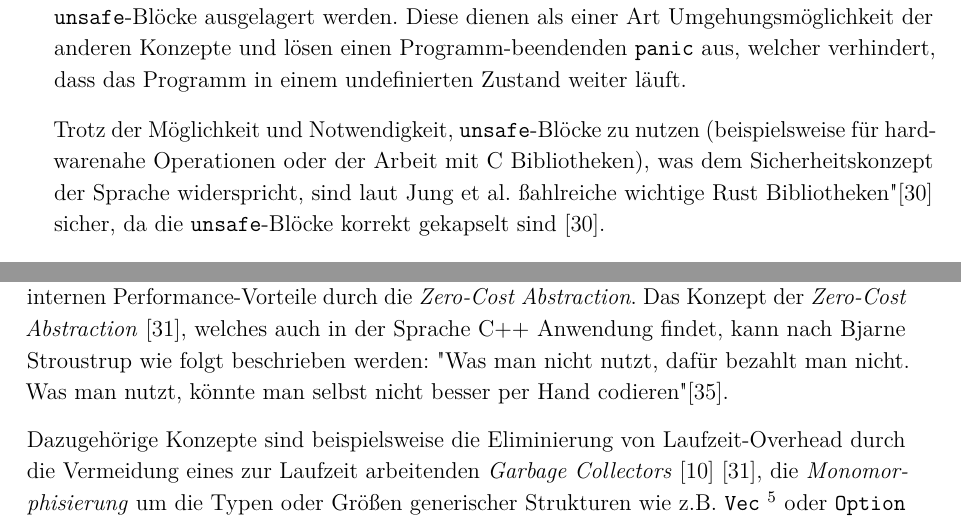
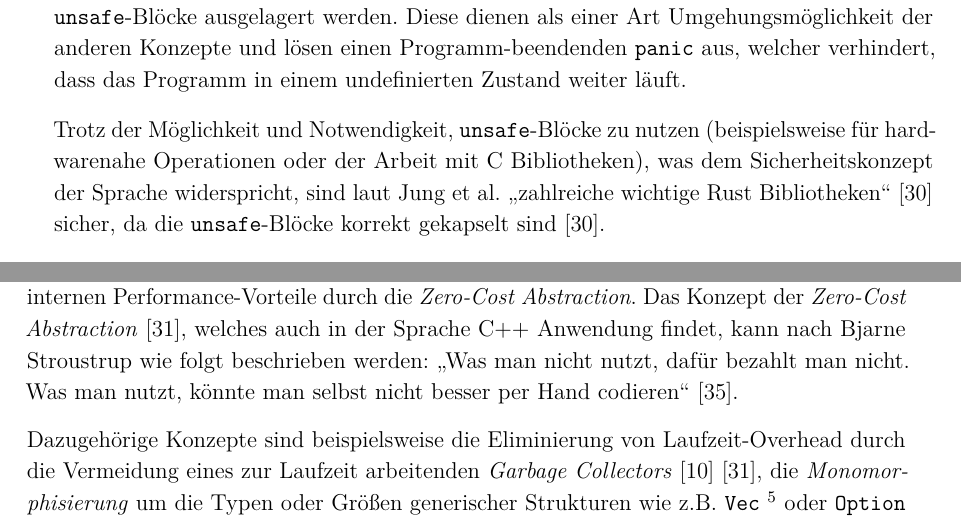
Before and after one commit to F4c3hugg3r/Bachelor-Thesis, a LaTeX thesis (Thesis.tex, which reads chapter/02_Grundlagen.tex): two parts of pages 17 and 18 of 59, joined at a grey line, cut so that both start at the same text. Compiled offline with pdfLaTeX.

Commit message:
enquotings

```diff
--- a/chapter/02_Grundlagen.tex
+++ b/chapter/02_Grundlagen.tex
@@ -385,7 +385,7 @@ in einem undefinierten Zustand weiter läuft.
 
 Trotz der Möglichkeit und Notwendigkeit, \texttt{unsafe}-Blöcke zu nutzen (beispielsweise für hardwarenahe
 Operationen oder der Arbeit mit C Bibliotheken), was dem Sicherheitskonzept der Sprache
-widerspricht, sind laut Jung et al. "zahlreiche wichtige Rust Bibliotheken" \cite{RustBelt}
+widerspricht, sind laut Jung et al. \enquote{zahlreiche wichtige Rust Bibliotheken} \cite{RustBelt}
 sicher, da die \texttt{unsafe}-Blöcke korrekt gekapselt sind \cite{RustBelt}.
 
 Durch das Zusammenspiel dieser Konzepte können Speicherfehler verschiedenster Art
@@ -419,9 +419,9 @@ Neben den möglichen Performance-Vorteilen durch die nebenläufige Programmierun
 aber letztendlich dem Programmierer überlassen ist, bietet die Sprache ihre
 größten internen Performance-Vorteile durch die \textit{Zero-Cost Abstraction}.
 Das Konzept der \textit{Zero-Cost Abstraction} \cite{Cui_Xu_2025}, welches auch in der Sprache C++ Anwendung
-findet, kann nach Bjarne Stroustrup wie folgt beschrieben werden: "Was man nicht
+findet, kann nach Bjarne Stroustrup wie folgt beschrieben werden: \enquote{Was man nicht
 nutzt, dafür bezahlt man nicht. Was man nutzt, könnte man selbst nicht
-besser per Hand codieren" \cite{Stroustrup_1994}.
+besser per Hand codieren} \cite{Stroustrup_1994}.
 
 Dazugehörige Konzepte sind beispielsweise die Eliminierung von Laufzeit-Overhead durch
 die Vermeidung eines zur Laufzeit arbeitenden \textit{Garbage Collectors} \cite{bugden2022safety} \cite{Cui_Xu_2025},
```
Also changed, not shown: chapter/04_Methodik_Anforderungsanalyse.tex (+1 -1 lines), Thesis.pdf, 2 other files.
